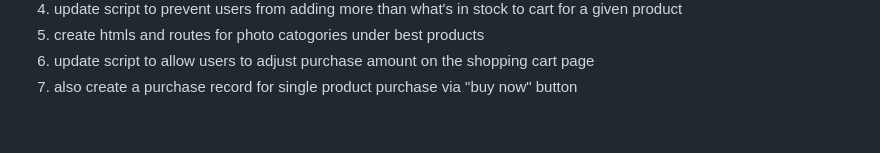
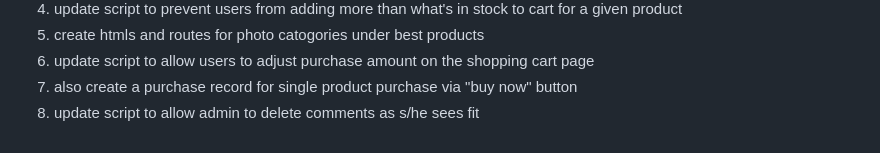
Before and after one commit to Zummiee/eCommerceSite_for_photos_with_postgresql, a Markdown page: README.md, the part around the change. Rendered like a GitHub page.

```diff
--- a/README.md
+++ b/README.md
@@ -26,3 +26,4 @@ Notes:
 5) create htmls and routes for photo catogories under best products
 6) update script to allow users to adjust purchase amount on the shopping cart page
 7) also create a purchase record for single product purchase via "buy now" button
+8) update script to allow admin to delete comments as s/he sees fit
```
